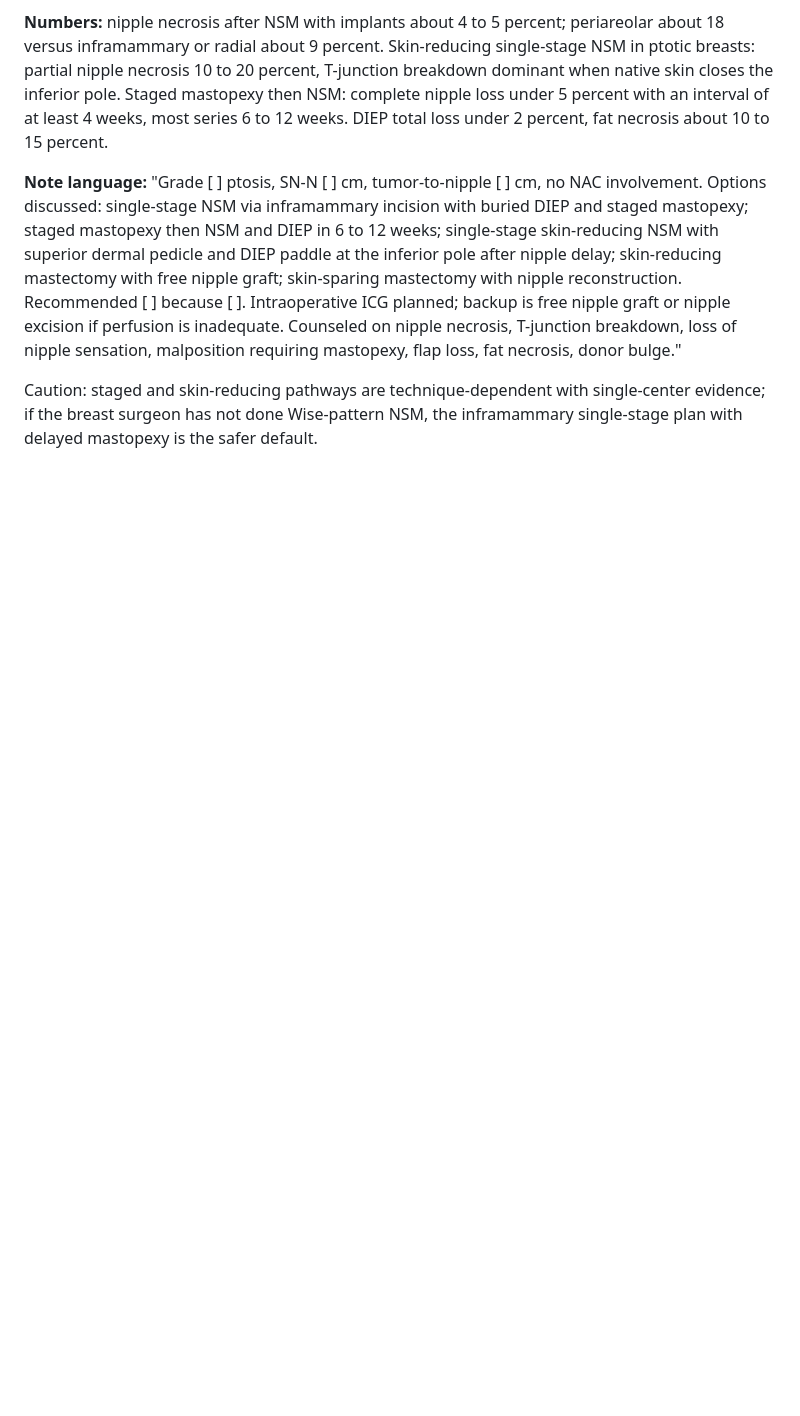
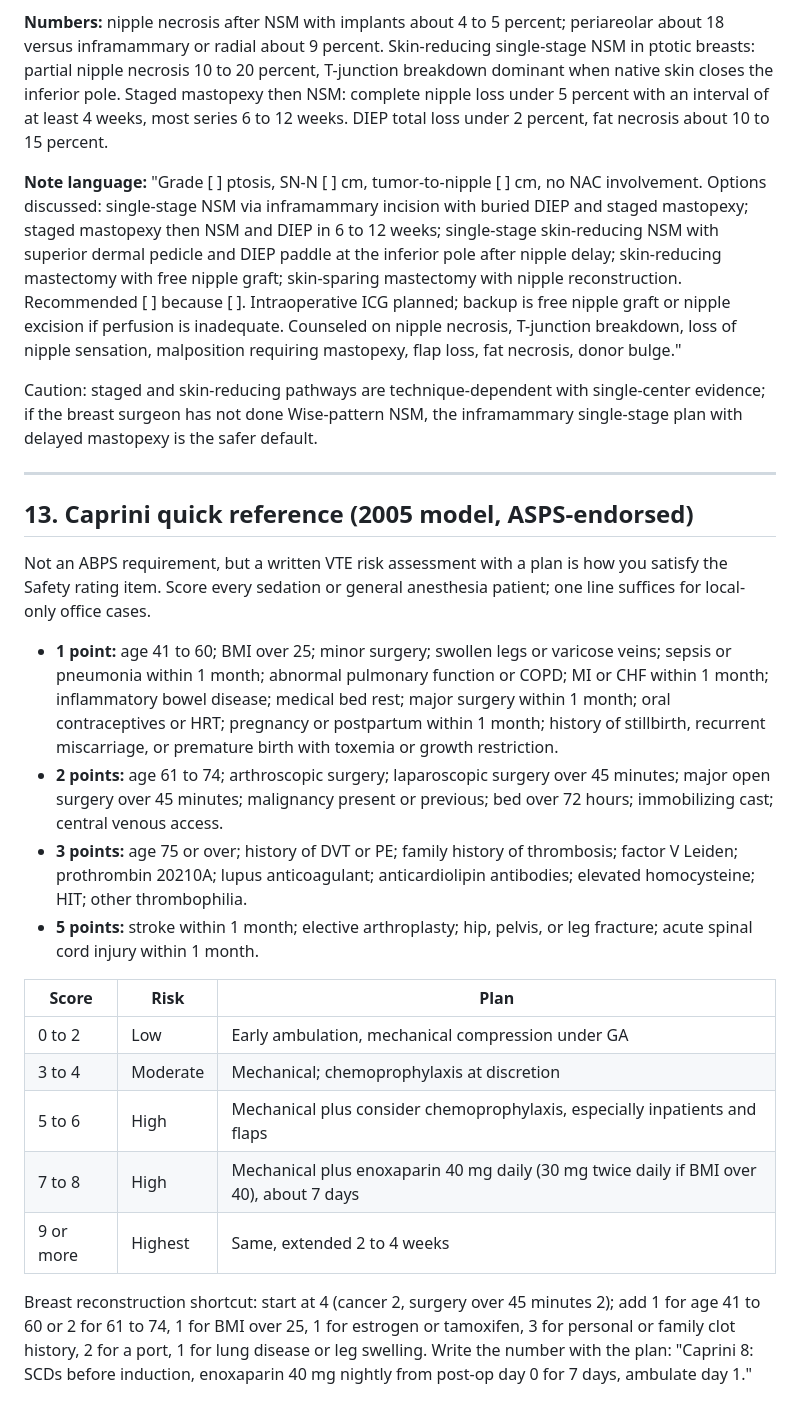
Before and after one commit to chief-svg/TSIALL-Mockup, a Markdown page: docs/Breast-Reconstruction-Consult-Kit.md, the part around the change. Rendered like a GitHub page; blank space fills up the shorter version.

Commit message:
Add Caprini quick reference to consult kit
Co-Authored-By: Claude Fable 5.1 <noreply@anthropic.com>
Claude-Session: https://claude.ai/code/session_01XkBHz6MmDdBkZsLSxZZXp2

```diff
--- a/docs/Breast-Reconstruction-Consult-Kit.md
+++ b/docs/Breast-Reconstruction-Consult-Kit.md
@@ -359,3 +359,24 @@ Sources: Bennett JAMA Surg 2018 (https://pubmed.ncbi.nlm.nih.gov/29926077/); Jag
 **Note language:** "Grade [ ] ptosis, SN-N [ ] cm, tumor-to-nipple [ ] cm, no NAC involvement. Options discussed: single-stage NSM via inframammary incision with buried DIEP and staged mastopexy; staged mastopexy then NSM and DIEP in 6 to 12 weeks; single-stage skin-reducing NSM with superior dermal pedicle and DIEP paddle at the inferior pole after nipple delay; skin-reducing mastectomy with free nipple graft; skin-sparing mastectomy with nipple reconstruction. Recommended [ ] because [ ]. Intraoperative ICG planned; backup is free nipple graft or nipple excision if perfusion is inadequate. Counseled on nipple necrosis, T-junction breakdown, loss of nipple sensation, malposition requiring mastopexy, flap loss, fat necrosis, donor bulge."
 
 Caution: staged and skin-reducing pathways are technique-dependent with single-center evidence; if the breast surgeon has not done Wise-pattern NSM, the inframammary single-stage plan with delayed mastopexy is the safer default.
+
+---
+
+## 13. Caprini quick reference (2005 model, ASPS-endorsed)
+
+Not an ABPS requirement, but a written VTE risk assessment with a plan is how you satisfy the Safety rating item. Score every sedation or general anesthesia patient; one line suffices for local-only office cases.
+
+- **1 point:** age 41 to 60; BMI over 25; minor surgery; swollen legs or varicose veins; sepsis or pneumonia within 1 month; abnormal pulmonary function or COPD; MI or CHF within 1 month; inflammatory bowel disease; medical bed rest; major surgery within 1 month; oral contraceptives or HRT; pregnancy or postpartum within 1 month; history of stillbirth, recurrent miscarriage, or premature birth with toxemia or growth restriction.
+- **2 points:** age 61 to 74; arthroscopic surgery; laparoscopic surgery over 45 minutes; major open surgery over 45 minutes; malignancy present or previous; bed over 72 hours; immobilizing cast; central venous access.
+- **3 points:** age 75 or over; history of DVT or PE; family history of thrombosis; factor V Leiden; prothrombin 20210A; lupus anticoagulant; anticardiolipin antibodies; elevated homocysteine; HIT; other thrombophilia.
+- **5 points:** stroke within 1 month; elective arthroplasty; hip, pelvis, or leg fracture; acute spinal cord injury within 1 month.
+
+| Score | Risk | Plan |
+|---|---|---|
+| 0 to 2 | Low | Early ambulation, mechanical compression under GA |
+| 3 to 4 | Moderate | Mechanical; chemoprophylaxis at discretion |
+| 5 to 6 | High | Mechanical plus consider chemoprophylaxis, especially inpatients and flaps |
+| 7 to 8 | High | Mechanical plus enoxaparin 40 mg daily (30 mg twice daily if BMI over 40), about 7 days |
+| 9 or more | Highest | Same, extended 2 to 4 weeks |
+
+Breast reconstruction shortcut: start at 4 (cancer 2, surgery over 45 minutes 2); add 1 for age 41 to 60 or 2 for 61 to 74, 1 for BMI over 25, 1 for estrogen or tamoxifen, 3 for personal or family clot history, 2 for a port, 1 for lung disease or leg swelling. Write the number with the plan: "Caprini 8: SCDs before induction, enoxaparin 40 mg nightly from post-op day 0 for 7 days, ambulate day 1."
```
